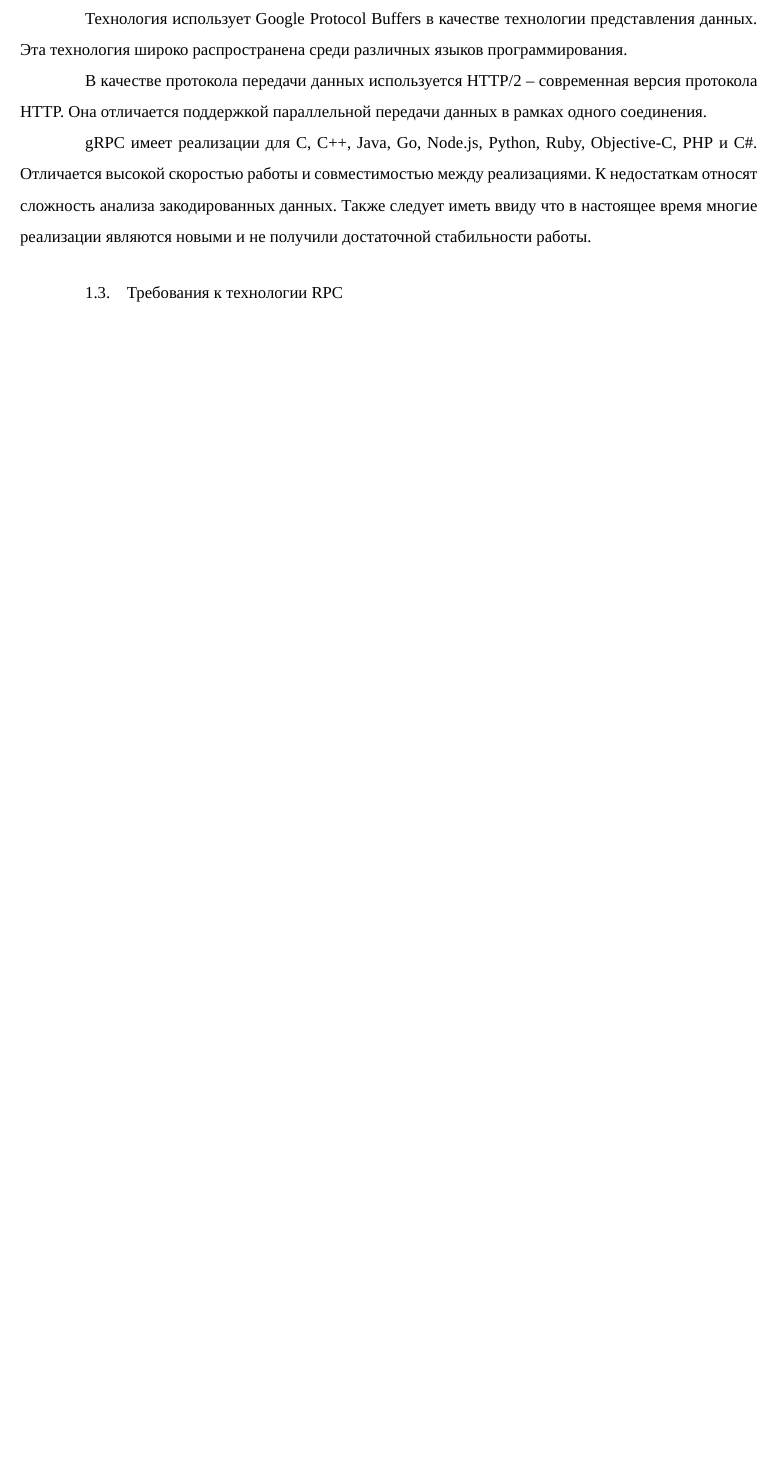
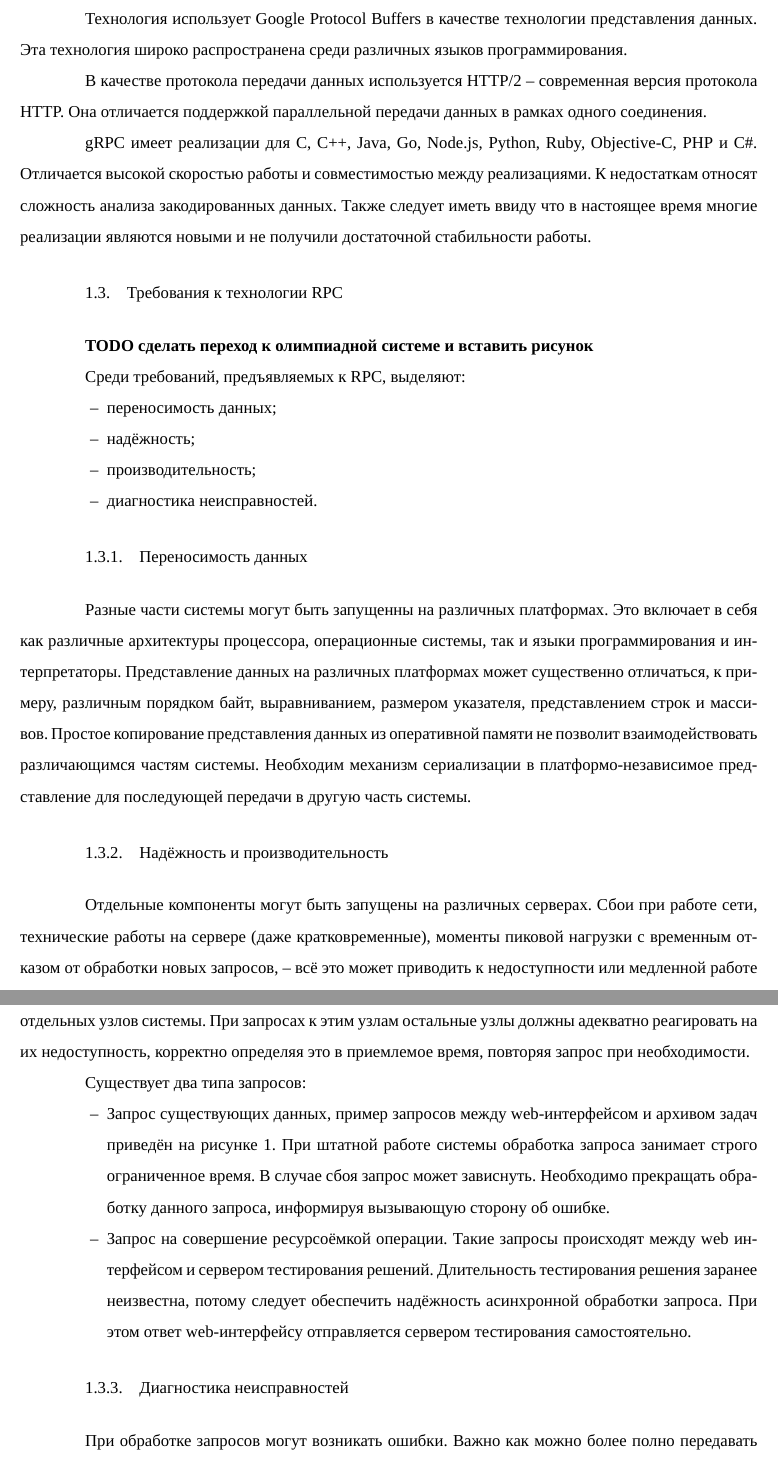
Before and after one commit to sarum9in/master_thesis, a LaTeX thesis (main.tex, which reads analysis.tex): part of page 10 of 14 before the commit and two parts of pages 10 and 11 of 15 after it, the two joined at a grey line, cut so that both start at the same text, the shorter picture padded with empty space. Compiled offline with XeLaTeX.

Commit message:
Added RPC requirements draft.

```diff
--- a/analysis.tex
+++ b/analysis.tex
@@ -195,3 +195,49 @@ PHP и C\#. Отличается высокой скоростью работы
 новыми и не получили достаточной стабильности работы.
 
 \section{Требования к технологии RPC}
+\textbf{TODO сделать переход к олимпиадной системе и вставить рисунок}
+
+Среди требований, предъявляемых к RPC, выделяют:
+\begin{itemize}
+    \item переносимость данных;
+    \item надёжность;
+    \item производительность;
+    \item диагностика неисправностей.
+\end{itemize}
+
+\subsection{Переносимость данных}
+Разные части системы могут быть запущенны на различных платформах.
+Это включает в себя как различные архитектуры процессора, операционные системы,
+так и языки программирования и интерпретаторы. Представление данных на различных
+платформах может существенно отличаться, к примеру, различным порядком байт,
+выравниванием, размером указателя, представлением строк и массивов. Простое
+копирование представления данных из оперативной памяти не позволит
+взаимодействовать различающимся частям системы. Необходим механизм сериализации
+в платформо-независимое представление для последующей передачи в другую часть
+системы.
+
+\subsection{Надёжность и производительность}
+Отдельные компоненты могут быть запущены на различных серверах. Сбои при работе
+сети, технические работы на сервере (даже кратковременные), моменты пиковой
+нагрузки с временным отказом от обработки новых запросов, – всё это может
+приводить к недоступности или медленной работе отдельных узлов системы.
+При запросах к этим узлам остальные узлы должны адекватно реагировать на их
+недоступность, корректно определяя это в приемлемое время, повторяя запрос
+при необходимости.
+
+Существует два типа запросов:
+\begin{itemize}
+    \item Запрос существующих данных, пример запросов между web-интерфейсом и
+        архивом задач приведён на рисунке 1. При штатной работе системы
+        обработка запроса занимает строго ограниченное время. В случае сбоя
+        запрос может зависнуть. Необходимо прекращать обработку данного запроса, информируя вызывающую сторону об ошибке.
+    \item Запрос на совершение ресурсоёмкой операции. Такие запросы происходят
+        между web интерфейсом и сервером тестирования решений.
+        Длительность тестирования решения заранее неизвестна, потому следует
+        обеспечить надёжность асинхронной обработки запроса. При этом ответ
+        web-интерфейсу отправляется сервером тестирования самостоятельно.
+\end{itemize}
+
+\subsection{Диагностика неисправностей}
+При обработке запросов могут возникать ошибки. Важно как можно более полно
+передавать информацию об этих ошибках для последующей диагностики системными
```
Also changed, not shown: analysis.tex (3 more changed lines).
